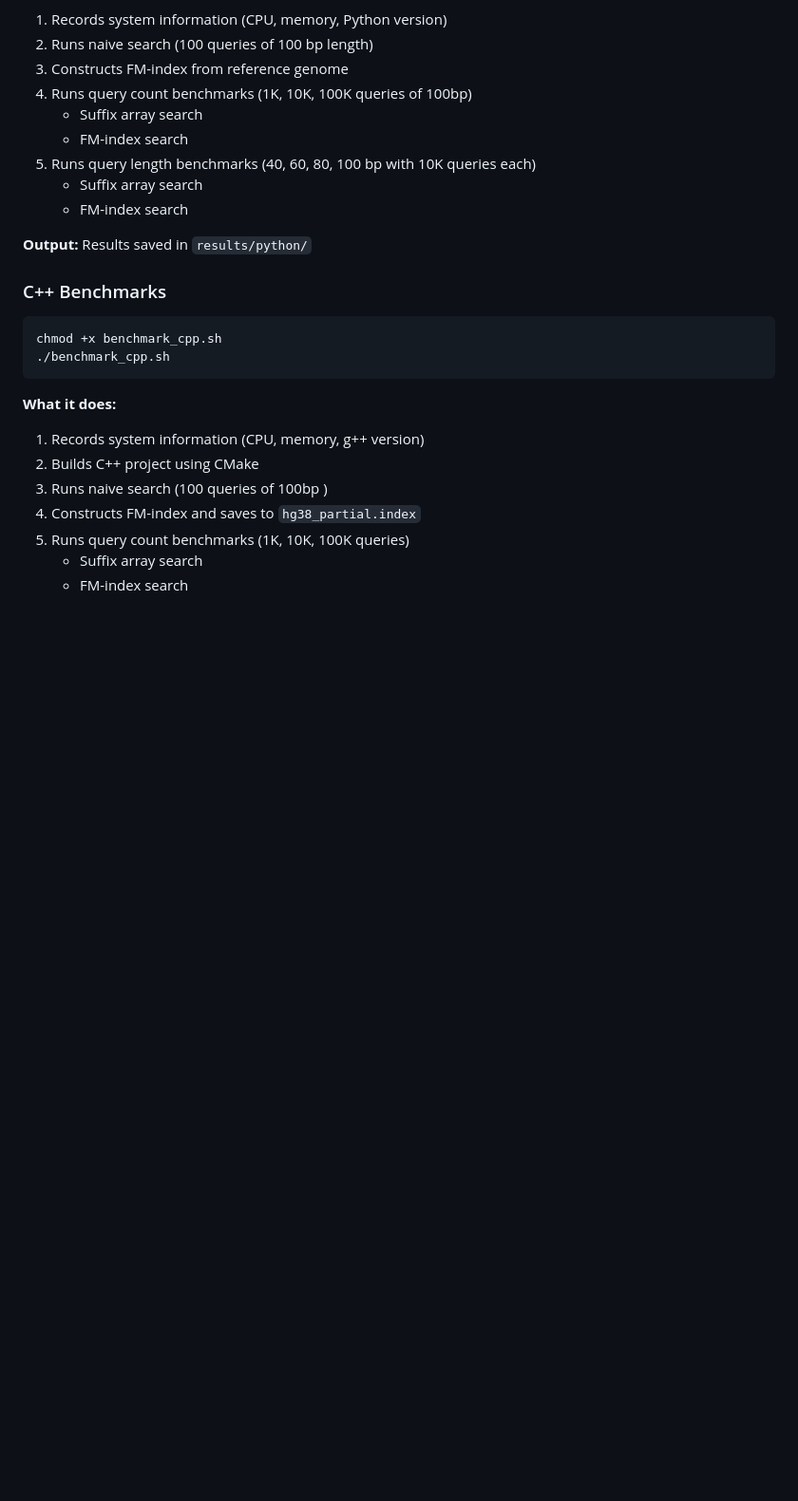
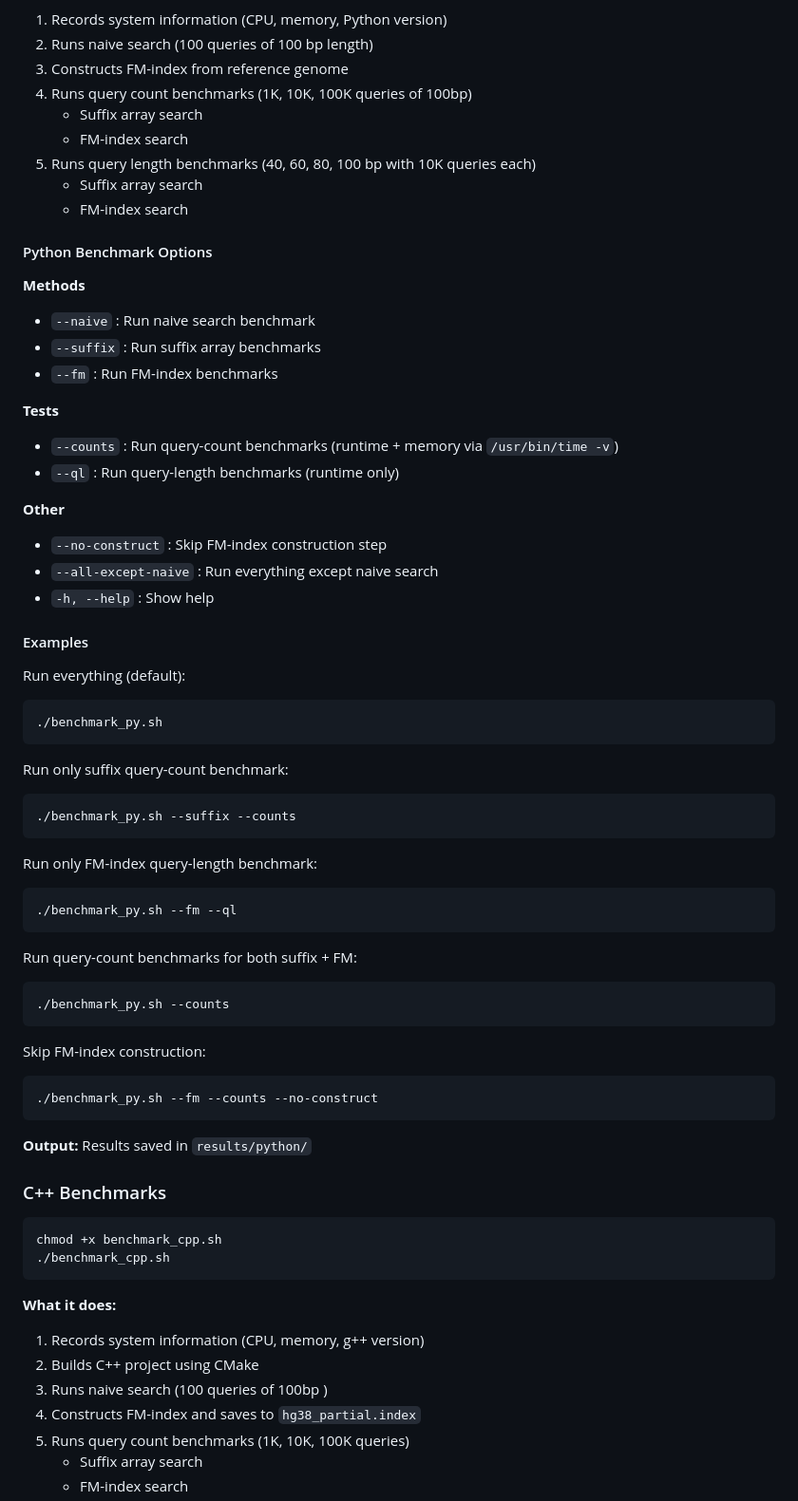
Before and after one commit to kaya2108/SearchImplementation, a Markdown page: README.md, the part around one of its changes. Shown at 95% size. Rendered like a GitHub page; blank space fills up the shorter version.

````diff
--- a/README.md
+++ b/README.md
@@ -79,6 +111,49 @@ chmod +x benchmark_py.sh
 4. Runs query length benchmarks (40, 60, 80, 100 bp with 10K queries each)
    - Suffix array search
    - FM-index search
+
+#### Python Benchmark Options
+
+**Methods**
+- `--naive` : Run naive search benchmark
+- `--suffix` : Run suffix array benchmarks
+- `--fm` : Run FM-index benchmarks
+
+**Tests**
+- `--counts` : Run query-count benchmarks (runtime + memory via `/usr/bin/time -v`)
+- `--ql` : Run query-length benchmarks (runtime only)
+
+**Other**
+- `--no-construct` : Skip FM-index construction step
+- `--all-except-naive` : Run everything except naive search
+- `-h, --help` : Show help
+
+#### Examples
+
+Run everything (default):
+```bash
+./benchmark_py.sh
+```
+
+Run only suffix query-count benchmark:
+```bash
+./benchmark_py.sh --suffix --counts
+```
+
+Run only FM-index query-length benchmark:
+```bash
+./benchmark_py.sh --fm --ql
+```
+
+Run query-count benchmarks for both suffix + FM:
+```bash
+./benchmark_py.sh --counts
+```
+
+Skip FM-index construction:
+```bash
+./benchmark_py.sh --fm --counts --no-construct
+```
 
 **Output:** Results saved in `results/python/`
 
````
Also changed, not shown: other parts of README.md (+93 -9 lines).
